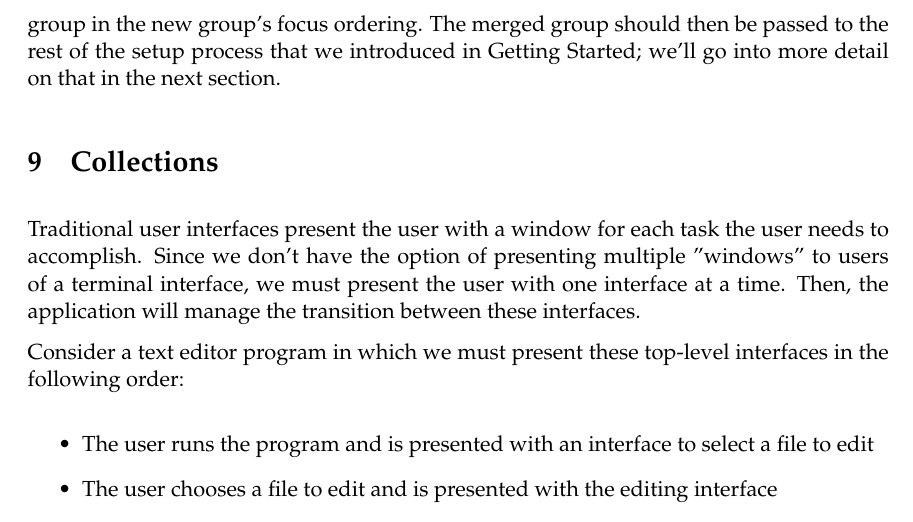
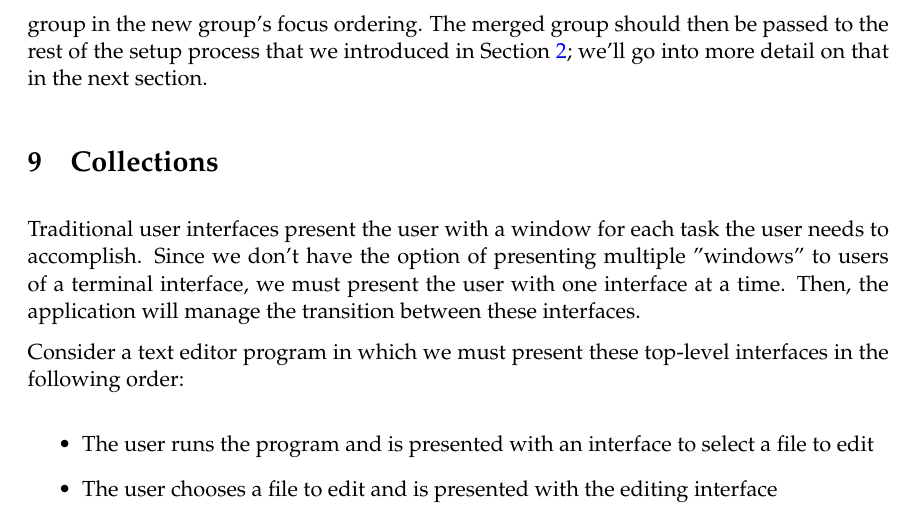
Before and after one commit to jtdaugherty/vty-ui, a LaTeX document (doc/manual.tex): part of page 11 of 14, cut so that both start at the same text. Compiled offline with pdfLaTeX.

Commit message:
Use section ref instead of repeating the name
Ignore-this: 58110f4a573c798996b53bf81c6f434b

darcs-hash:20110219081424-e018d-cee916ed9c30ebd45486bfaaa8ad5f9b65b30599.gz

```diff
--- a/doc/manual.tex
+++ b/doc/manual.tex
@@ -428,11 +429,12 @@ merged <- mergeFocusGroups fg1 fg2
 \end{verbatim}
 
 The 'mergeFocusGroups' function will merge the two focus groups and
-preserve the order of the widgets, such that widgets in the first group
-will come before widgets in the second group in the new group's focus
-ordering.  The merged group should then be passed to the rest of the
-setup process that we introduced in Getting Started; we'll go into more
-detail on that in the next section.
+preserve the order of the widgets, such that widgets in the first
+group will come before widgets in the second group in the new group's
+focus ordering.  The merged group should then be passed to the rest of
+the setup process that we introduced in Section
+\ref{sec:gettingStarted}; we'll go into more detail on that in the
+next section.
 
 \section{Collections}
 
```
Also changed, not shown: doc/manual.tex (1 more changed lines).
